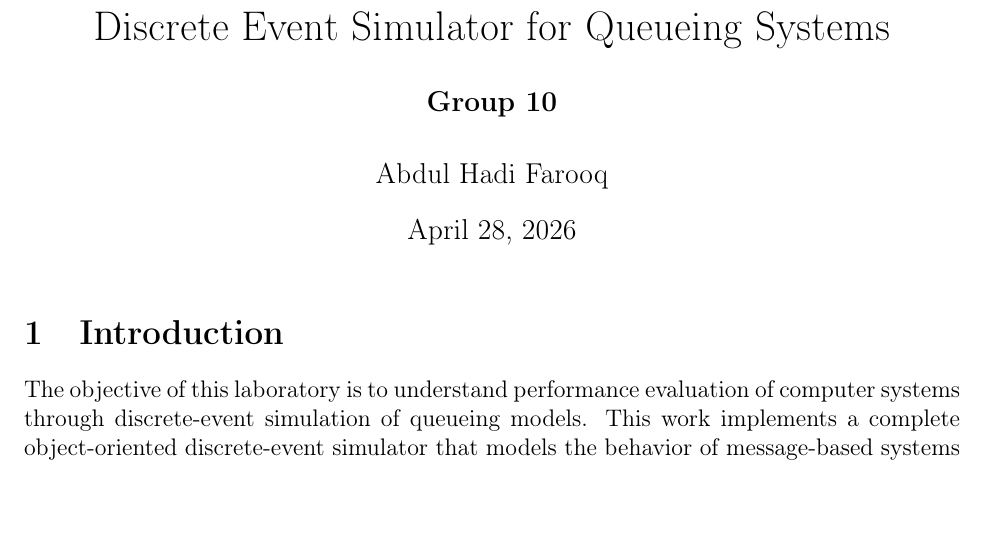
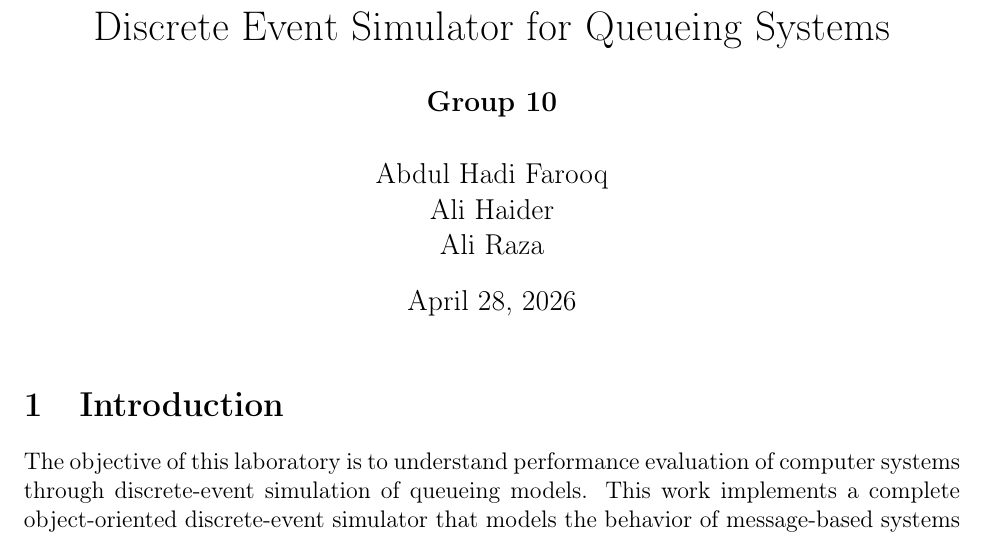
Before and after one commit to abdulhadihub/cnam-performance-evaluation-course, a LaTeX document (lab-2/reports/lab-simulator.tex): part of page 1 of 26, cut so that both start at the same text. Compiled offline with pdfLaTeX.

Commit message:
updated report

```diff
--- a/lab-2/reports/lab-simulator.tex
+++ b/lab-2/reports/lab-simulator.tex
@@ -15,6 +15,8 @@ Discrete Event Simulator for Queueing Systems
 }
 \author{\bf{Group 10} \\ \\
         Abdul Hadi Farooq \\
+        Ali Haider \\
+        Ali Raza \\
 }
 
 \date{April 28, 2026}
```
Also changed, not shown: lab-2/reports/lab-simulator.pdf, 1 other file.
